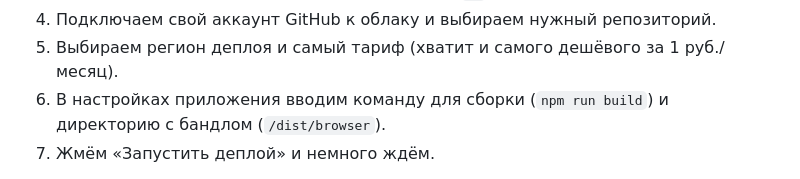
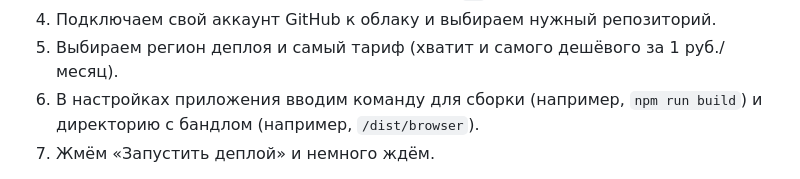
Before and after one commit to koddr/tma-angular-demo, a Markdown page: README.md, the part around the change. Rendered like a GitHub page.

```diff
--- a/README.md
+++ b/README.md
@@ -57,7 +57,7 @@ npm start
 3. Выбираем Angular и версию Node.js (например, `20`).
 4. Подключаем свой аккаунт GitHub к облаку и выбираем нужный репозиторий.
 5. Выбираем регион деплоя и самый тариф (хватит и самого дешёвого за 1 руб./месяц).
-6. В настройках приложения вводим команду для сборки (`npm run build`) и директорию с бандлом (`/dist/browser`).
+6. В настройках приложения вводим команду для сборки (например, `npm run build`) и директорию с бандлом (например, `/dist/browser`).
 7. Жмём «Запустить деплой» и немного ждём.
 
 В результате, Timeweb Cloud создаст инстанс вашего приложения, получит за вас бесплатный SSL от Let's Encrypt и выдаст URL (в виде: `https://user-repo-XXX123.twc1.net`). Данный URL нужно указать в настройках вашего бота у [BotFather](https://t.me/BotFather) (идём в `Bot Settings` токена и далее в разделы: `Menu Button` и `Configure Mini App`).
```
